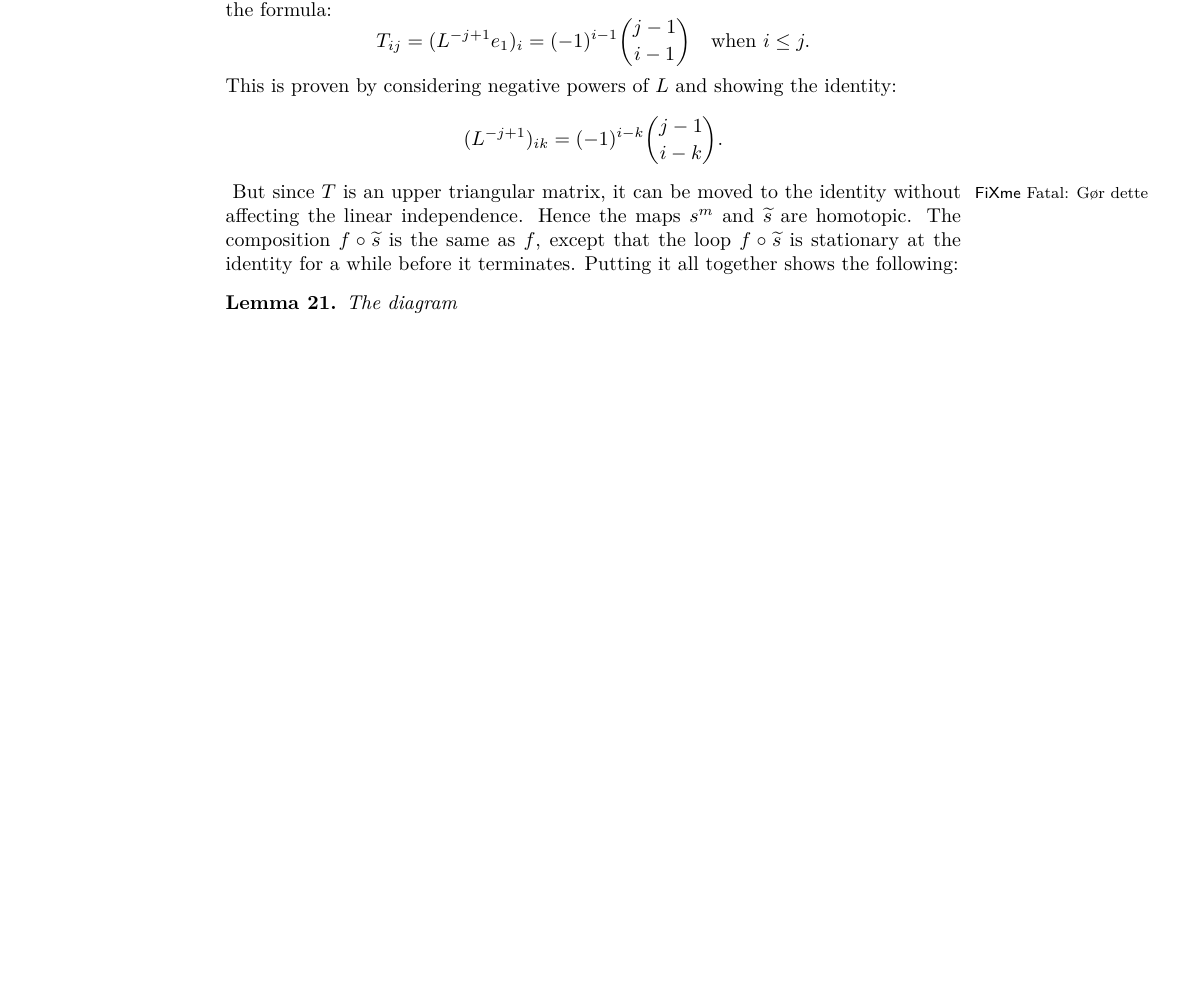
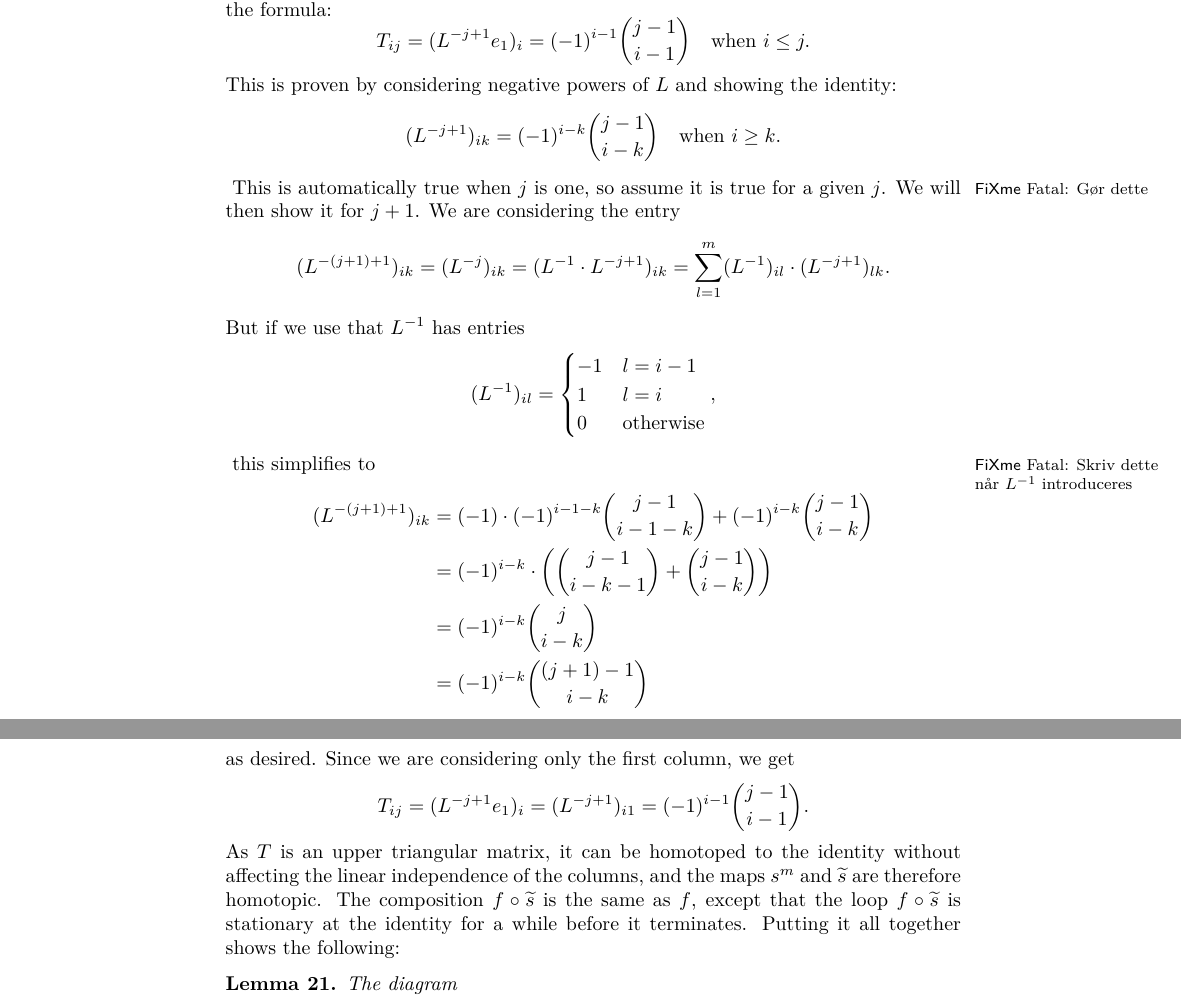
Before and after one commit to sstoltze/phd-dissertation, a LaTeX thesis (main.tex, which reads loekker.tex): part of page 31 of 36 before the commit and two parts of pages 31 and 32 of 36 after it, the two joined at a grey line, cut so that both start at the same text, the shorter picture padded with empty space. Compiled offline with LaTeX, dvips and Ghostscript.

Commit message:
Tilføjet et lille induktions-bevis i løkke-kapitlet.

```diff
--- a/loekker.tex
+++ b/loekker.tex
@@ -144,10 +144,36 @@ triangular with entries given by the formula:
 \text{when } i \leq j. \]
 This is proven by considering negative powers of $L$ and showing the
 identity:
-\[ (L^{-j+1})_{ik} = (-1)^{i-k}\binom{j-1}{i-k}. \] \fixme{Gør dette}
-But since $T$ is an upper triangular matrix, it can be moved to the
-identity without affecting the linear independence.
-Hence the maps $s^m$ and $\widetilde s$ are homotopic. The composition
+\[ (L^{-j+1})_{ik} = (-1)^{i-k}\binom{j-1}{i-k} \quad \text{when } i
+\geq k. \] \fixme{Gør dette}
+This is automatically true when $j$ is one, so assume it is true for
+a given $j$. We will then show it for $j+1$. We are considering the
+entry
+\[ (L^{-(j+1)+1})_{ik} = (L^{-j})_{ik} = (L^{-1}\cdot L^{-j+1})_{ik} =
+\sum_{l=1}^m (L^{-1})_{il} \cdot (L^{-j+1})_{lk}. \]
+But if we use that $L^{-1}$ has entries
+\[ (L^{-1})_{il} =
+\begin{cases}
+  -1 & l = i-1 \\
+  1 & l = i  \\
+  0 & \text{otherwise}
+\end{cases}, \] \fixme{Skriv dette når $L^{-1}$ introduceres}
+this simplifies to
+\begin{align*}
+  (L^{-(j+1)+1})_{ik} &= (-1)\cdot(-1)^{i-1-k}\binom{j-1}{i-1-k}
+                        + (-1)^{i-k}\binom{j-1}{i-k} \\
+                      &= (-1)^{i-k}\cdot \left( \binom{j-1}{i-k-1} +
+                        \binom{j-1}{i-k} \right)\\
+                      &= (-1)^{i-k} \binom{j}{i-k} \\
+                      &= (-1)^{i-k} \binom{(j+1)-1}{i-k}
+\end{align*}
+as desired. Since we are considering only the first column, we get
+\[ T_{ij} = (L^{-j+1}e_1)_i = (L^{-j+1})_{i1} =
+(-1)^{i-1}\binom{j-1}{i-1}. \]
+As $T$ is an upper triangular matrix, it can be homotoped to
+the identity without affecting the linear independence of the
+columns, and the maps $s^m$ and $\widetilde s$ are therefore
+homotopic. The composition
 $f\circ \widetilde s$ is the same as $f$, except that the loop
 $f\circ\widetilde s$ is stationary at the identity for a while before
 it terminates. Putting it all together shows the following:
```
